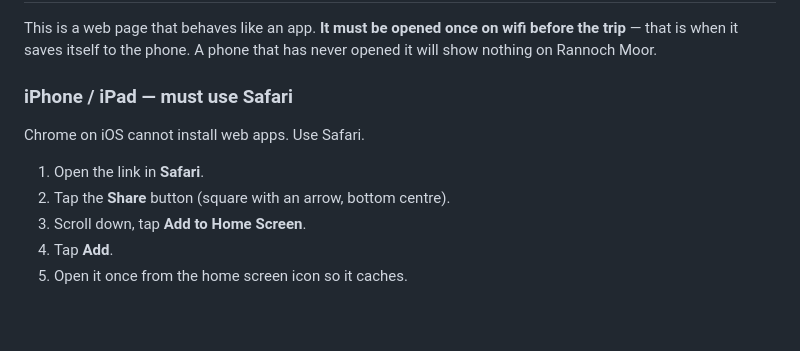
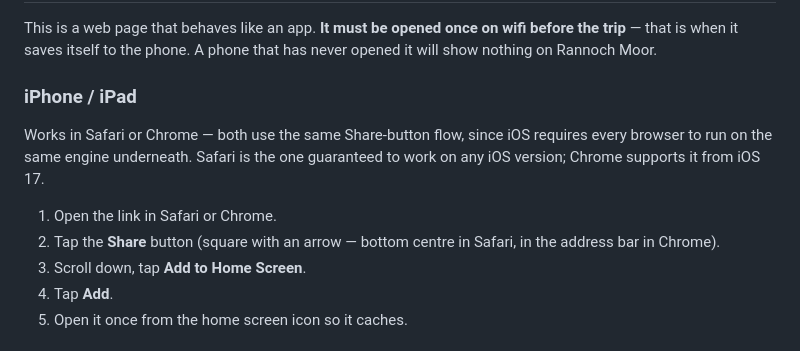
Before and after one commit to bhotchkies/whw-weather, a Markdown page: README.md, the part around the change. Rendered like a GitHub page; blank space fills up the shorter version.

```diff
--- a/README.md
+++ b/README.md
@@ -13,12 +13,15 @@ This is a web page that behaves like an app. **It must be opened once on wifi
 before the trip** — that is when it saves itself to the phone. A phone that has
 never opened it will show nothing on Rannoch Moor.
 
-### iPhone / iPad — must use Safari
+### iPhone / iPad
 
-Chrome on iOS cannot install web apps. Use Safari.
+Works in Safari or Chrome — both use the same Share-button flow, since iOS
+requires every browser to run on the same engine underneath. Safari is the
+one guaranteed to work on any iOS version; Chrome supports it from iOS 17.
 
-1. Open the link in **Safari**.
-2. Tap the **Share** button (square with an arrow, bottom centre).
+1. Open the link in Safari or Chrome.
+2. Tap the **Share** button (square with an arrow — bottom centre in Safari,
+   in the address bar in Chrome).
 3. Scroll down, tap **Add to Home Screen**.
 4. Tap **Add**.
 5. Open it once from the home screen icon so it caches.
```
Also changed, not shown: INSTALL.md (+9 -5 lines).
